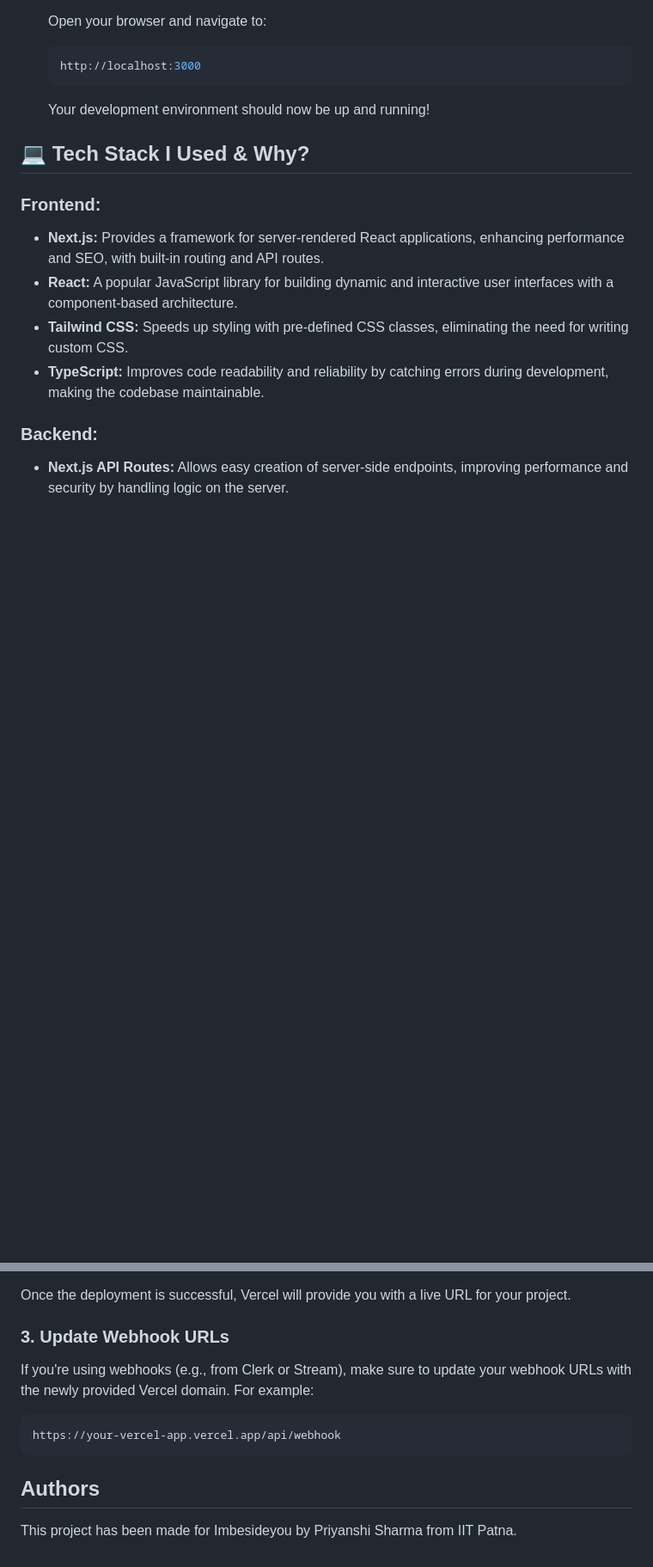
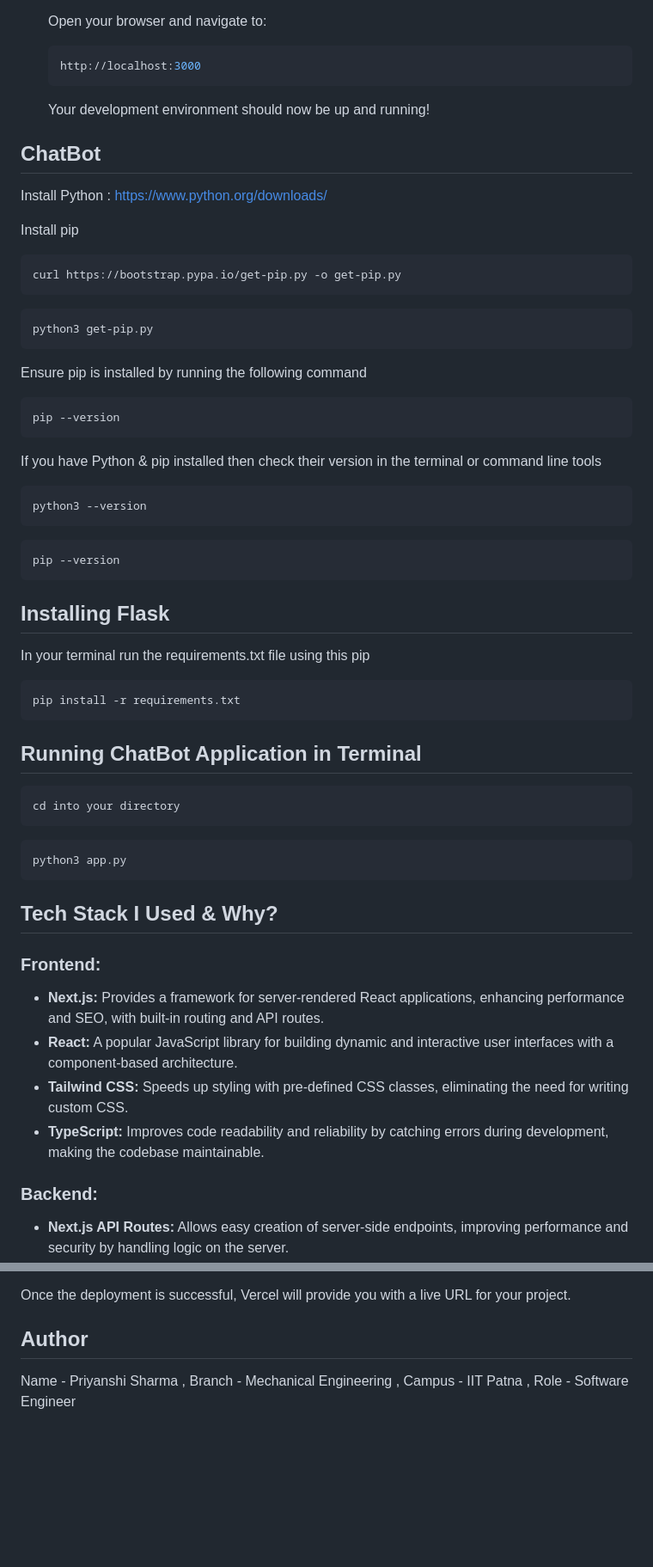
Before and after one commit to PS2609/Imbesideyou, a Markdown page: README.md, 2 parts joined by grey strips. Shown: that part at 86% size. GitHub-like rendering; blank space fills up the shorter version.

````diff
--- a/README.md
+++ b/README.md
@@ -81,7 +85,56 @@ Flow Chat is a full-stack chat application based on Next.js featuring real-time
 
     Your development environment should now be up and running!
 
-## 💻 Tech Stack I Used & Why?
+## ChatBot
+
+Install Python : https://www.python.org/downloads/
+
+Install pip
+
+```
+curl https://bootstrap.pypa.io/get-pip.py -o get-pip.py
+```
+
+```
+python3 get-pip.py
+```
+
+Ensure pip is installed by running the following command
+
+```
+pip --version
+```
+
+If you have Python & pip installed then check their version in the terminal or command line tools
+
+```
+python3 --version
+```
+
+```
+pip --version
+```
+
+## Installing Flask
+
+In your terminal run the requirements.txt file using this pip
+
+```
+pip install -r requirements.txt
+```
+
+## Running ChatBot Application in Terminal
+
+```
+cd into your directory
+```
+
+```
+python3 app.py
+```
+
+
+##  Tech Stack I Used & Why?
 
 ### **Frontend:**
 - **Next.js:** Provides a framework for server-rendered React applications, enhancing performance and SEO, with built-in routing and API routes.
@@ -131,13 +187,8 @@ Before deploying, make sure you set the required environment variables:
 
 Once the deployment is successful, Vercel will provide you with a live URL for your project.
 
-### 3. Update Webhook URLs
-
-If you're using webhooks (e.g., from Clerk or Stream), make sure to update your webhook URLs with the newly provided Vercel domain. For example:
-
-```bash
-https://your-vercel-app.vercel.app/api/webhook
-```
-
-## Authors
-This project has been made for Imbesideyou by Priyanshi Sharma from IIT Patna.
+## Author
+Name - Priyanshi Sharma ,
+Branch - Mechanical Engineering ,
+Campus - IIT Patna ,
+Role - Software Engineer
````
Also changed, not shown: other parts of README.md (+14 -7 lines).
